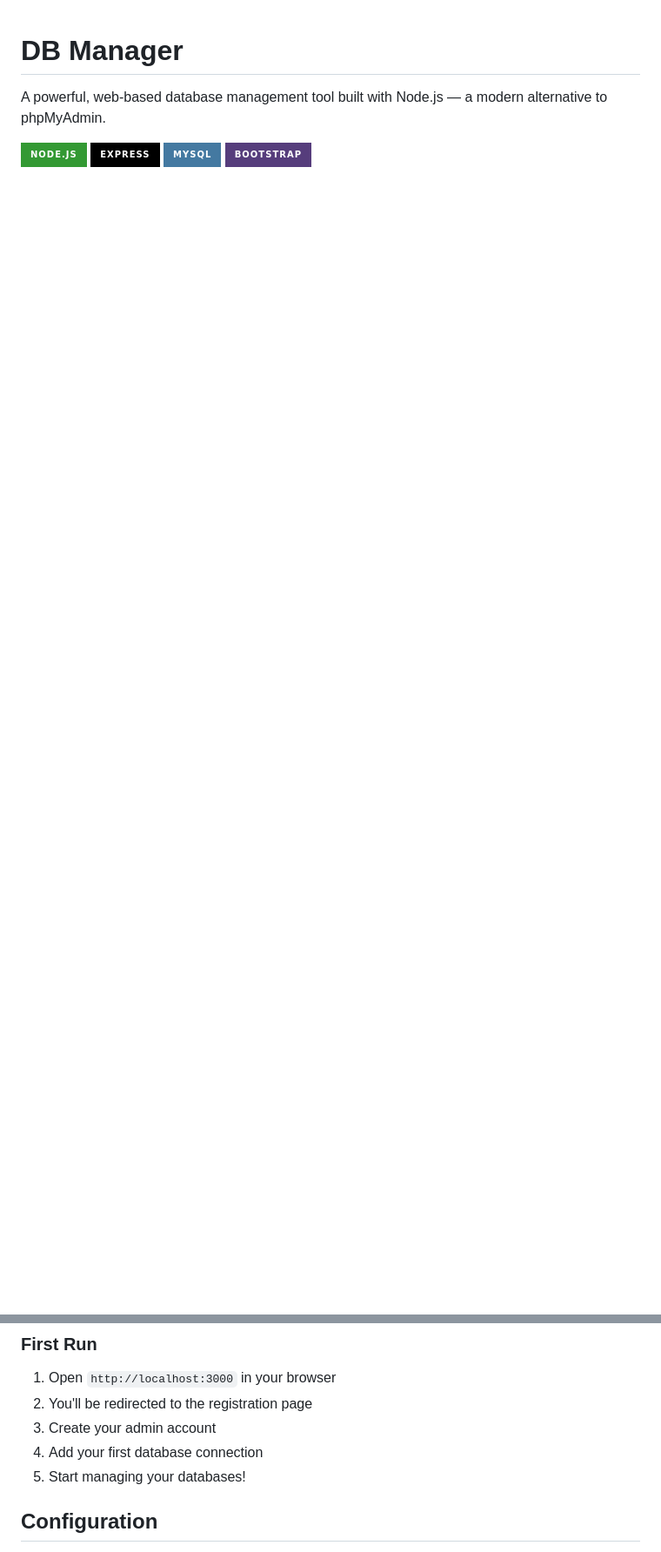
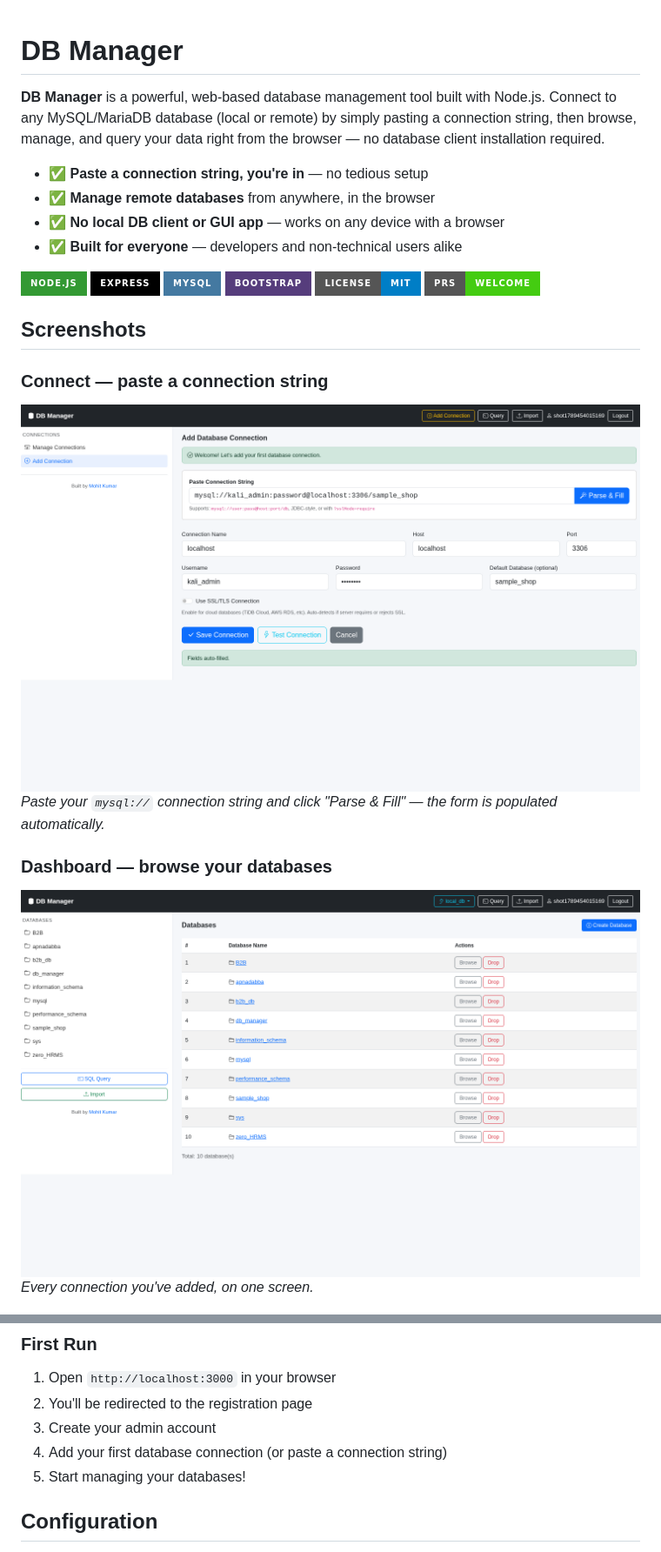
Before and after one commit to mohit31kumar/DB-MANAGER, a Markdown page: README.md, 2 parts joined by grey strips. Shown at 87% size. Drawn GitHub-style; pictures changed too: docs/screenshots/connection.png (added), docs/screenshots/dashboard.png (added); badges without logos; blank space fills up the shorter version.

Commit message:
Enhance README with detailed features, connection string formats, and screenshots; update package.json with description, author, and license

```diff
--- a/README.md
+++ b/README.md
@@ -1,8 +1,28 @@
 # DB Manager
 
-A powerful, web-based database management tool built with Node.js — a modern alternative to phpMyAdmin.
+**DB Manager** is a powerful, web-based database management tool built with Node.js. Connect to any MySQL/MariaDB database (local or remote) by simply pasting a connection string, then browse, manage, and query your data right from the browser — no database client installation required.
+
+- ✅ **Paste a connection string, you're in** — no tedious setup
+- ✅ **Manage remote databases** from anywhere, in the browser
+- ✅ **No local DB client or GUI app** — works on any device with a browser
+- ✅ **Built for everyone** — developers and non-technical users alike
 
 ![Node.js](https://img.shields.io/badge/Node.js-339933?style=for-the-badge&logo=node.js&logoColor=white)
 ![Express](https://img.shields.io/badge/Express-000000?style=for-the-badge&logo=express&logoColor=white)
 ![MySQL](https://img.shields.io/badge/MySQL-4479A1?style=for-the-badge&logo=mysql&logoColor=white)
 ![Bootstrap](https://img.shields.io/badge/Bootstrap-563D7C?style=for-the-badge&logo=bootstrap&logoColor=white)
+![License](https://img.shields.io/badge/License-MIT-blue.svg?style=for-the-badge)
+![PRs Welcome](https://img.shields.io/badge/PRs-welcome-brightgreen.svg?style=for-the-badge)
+
+## Screenshots
+
+### Connect — paste a connection string
+
+![Connect — paste a connection string](docs/screenshots/connection.png)
+*Paste your `mysql://` connection string and click "Parse & Fill" — the form is populated automatically.*
+
+### Dashboard — browse your databases
+
+![Dashboard — browse databases](docs/screenshots/dashboard.png)
+*Every connection you've added, on one screen.*
+
@@ -94,7 +162,7 @@ npm start
 1. Open `http://localhost:3000` in your browser
 2. You'll be redirected to the registration page
 3. Create your admin account
-4. Add your first database connection
+4. Add your first database connection (or paste a connection string)
 5. Start managing your databases!
 
 ## Configuration
```
Also changed, not shown: other parts of README.md (+106 -3 lines), docs/screenshots/import-export.png (added), docs/screenshots/query-editor.png (added), docs/screenshots/table.png (added), 1 other file.
